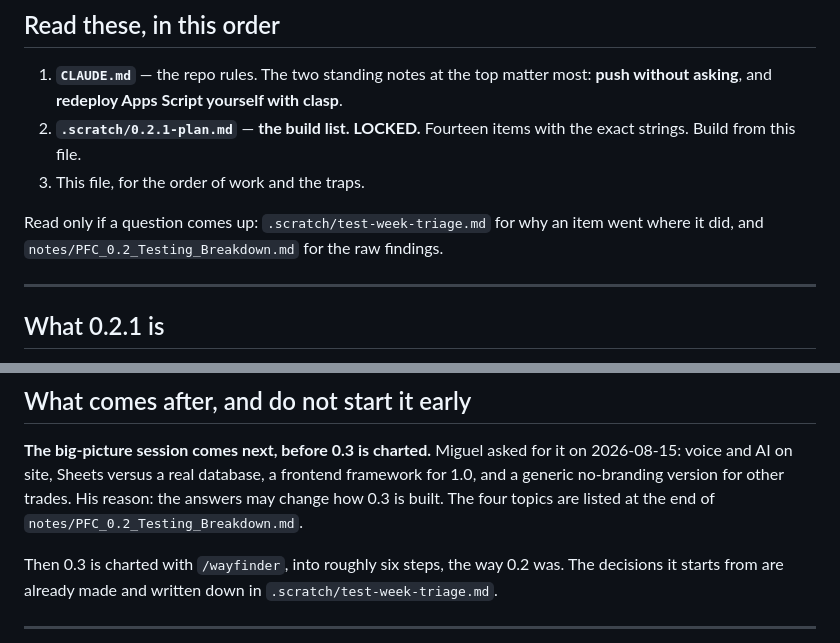
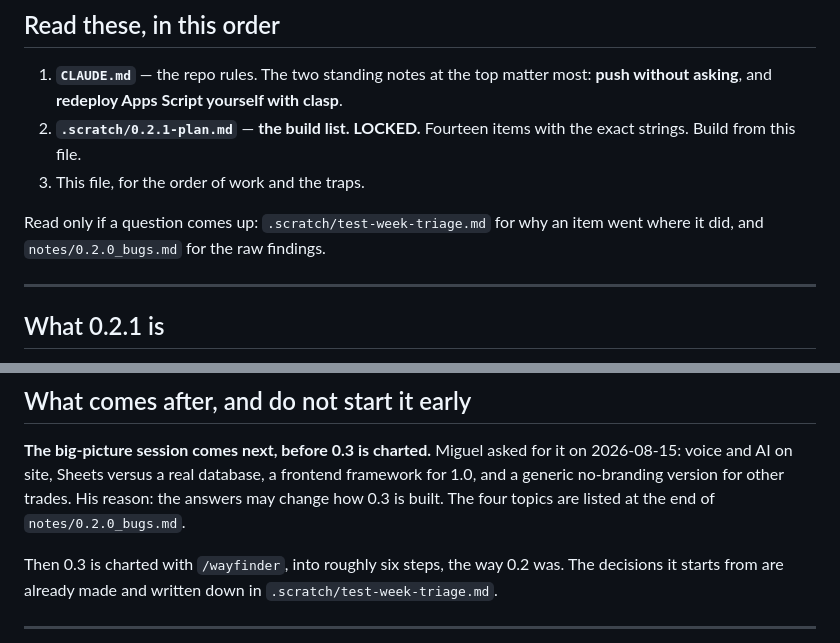
Before and after one commit to miggodbout/PFC, a Markdown page: .scratch/HANDOFF-0.2.1.md, 2 parts joined by grey strips. Rendered like a GitHub page.

```diff
--- a/.scratch/HANDOFF-0.2.1.md
+++ b/.scratch/HANDOFF-0.2.1.md
@@ -26,7 +26,7 @@ this one crashed and lost everything, so this file assumes you know nothing.
 3. This file, for the order of work and the traps.
 
 Read only if a question comes up: `.scratch/test-week-triage.md` for why an item
-went where it did, and `notes/PFC_0.2_Testing_Breakdown.md` for the raw findings.
+went where it did, and `notes/0.2.0_bugs.md` for the raw findings.
 
 ---
 
@@ -133,7 +133,7 @@ was broken as well as what landed. The plan file has the material for it.
 it on 2026-08-15: voice and AI on site, Sheets versus a real database, a frontend
 framework for 1.0, and a generic no-branding version for other trades. His
 reason: the answers may change how 0.3 is built. The four topics are listed at
-the end of `notes/PFC_0.2_Testing_Breakdown.md`.
+the end of `notes/0.2.0_bugs.md`.
 
 Then 0.3 is charted with `/wayfinder`, into roughly six steps, the way 0.2 was.
 The decisions it starts from are already made and written down in
```
Also changed, not shown: .scratch/test-week-triage.md (+1 -1 lines), CLAUDE.md (+28 -13 lines).
